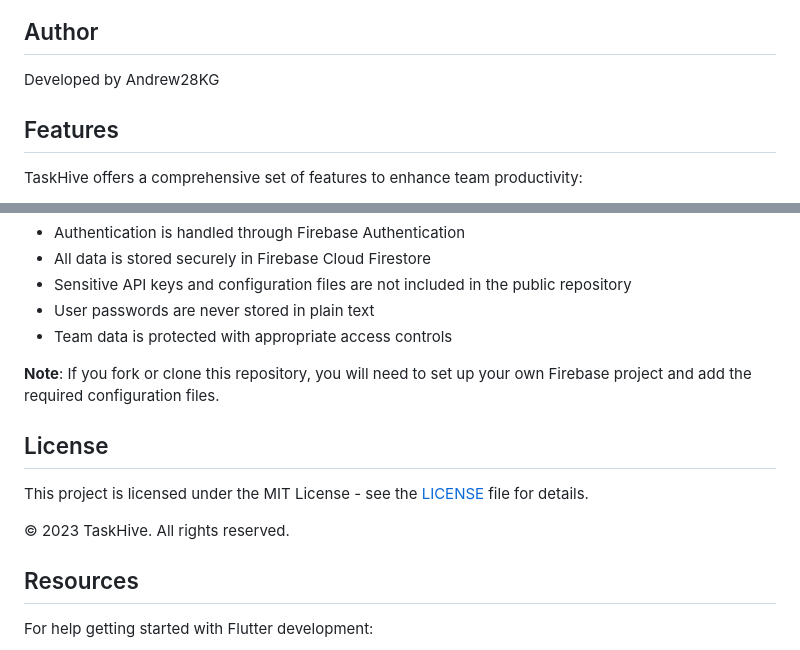
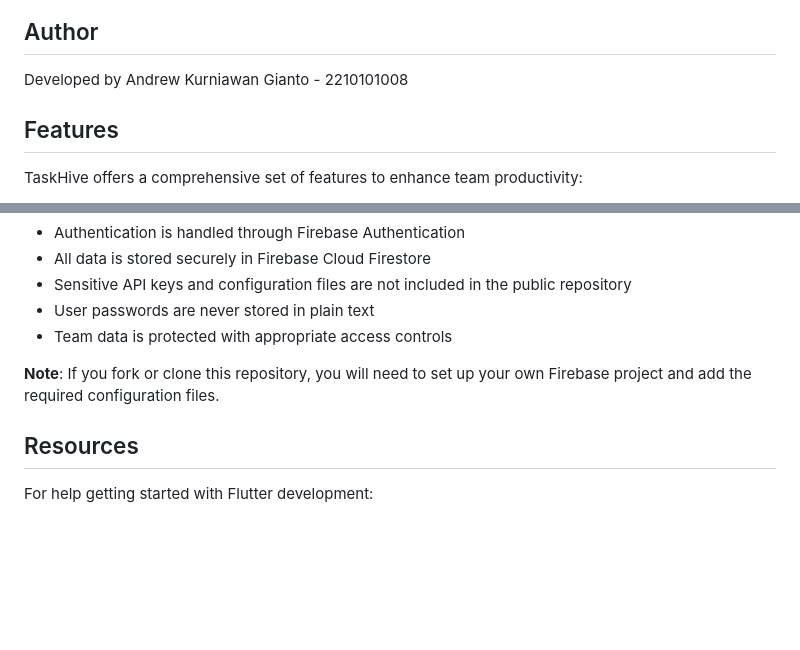
Before and after one commit to Andrew28KG/TaskHive, a Markdown page: README.md, 2 parts joined by grey strips. Drawn GitHub-style; blank space fills up the shorter version.

```diff
--- a/README.md
+++ b/README.md
@@ -8,7 +7,7 @@ A task management Flutter application that helps teams organize and track their
 
 ## Author
 
-Developed by Andrew28KG
+Developed by Andrew Kurniawan Gianto - 2210101008
 
 ## Features
 
@@ -108,12 +107,6 @@ TaskHive takes security seriously:
 
 **Note**: If you fork or clone this repository, you will need to set up your own Firebase project and add the required configuration files.
 
-## License
-
-This project is licensed under the MIT License - see the [LICENSE](LICENSE) file for details.
-
-© 2023 TaskHive. All rights reserved.
-
 ## Resources
 
 For help getting started with Flutter development:
```
Also changed, not shown: other parts of README.md (+0 -1 lines).
